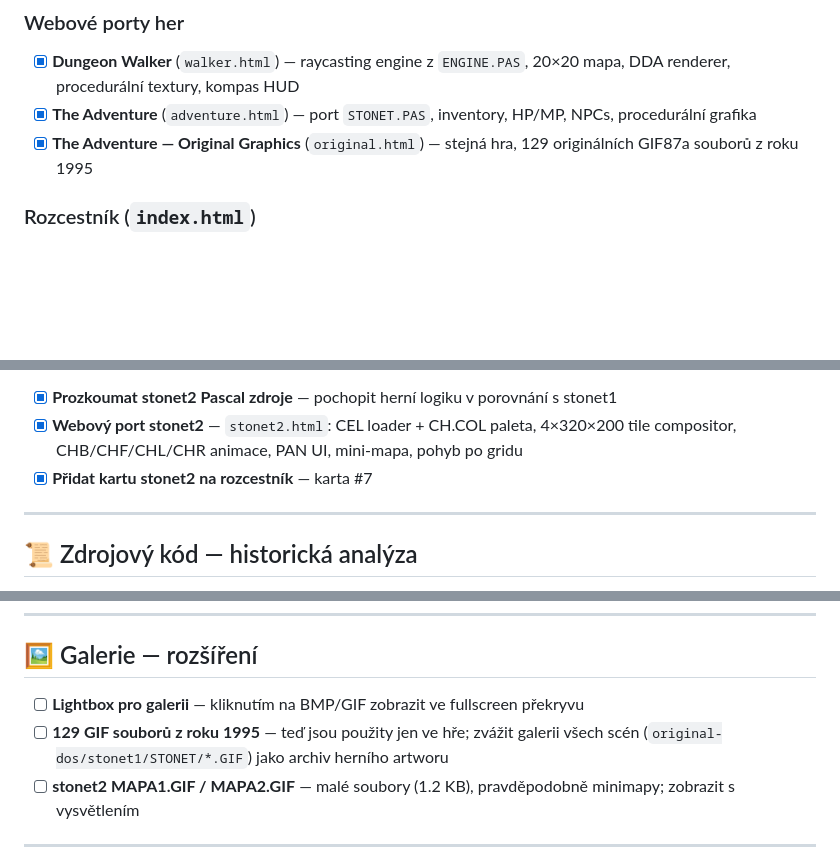
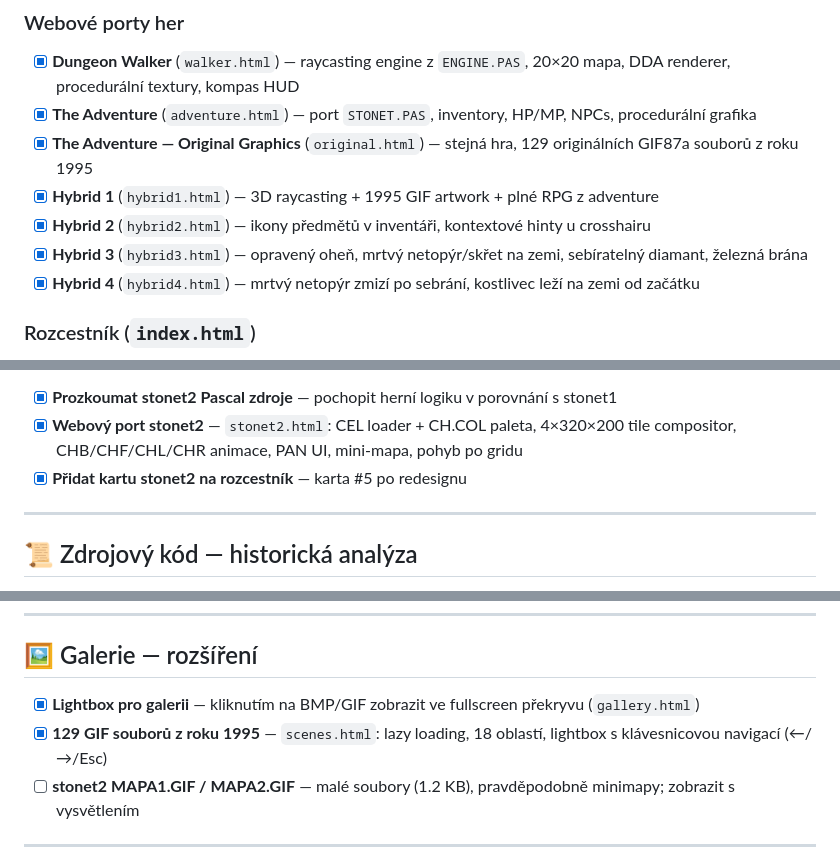
Before and after one commit to HugoShamrock/stone-towers, a Markdown page: TODO.md, 3 parts joined by grey strips. Rendered like a GitHub page; blank space fills up the shorter version.

```diff
--- a/TODO.md
+++ b/TODO.md
@@ -10,6 +10,10 @@ Přehled všeho nalezeného v původních zdrojácích a stav zpracování.
 - [x] **Dungeon Walker** (`walker.html`) — raycasting engine z `ENGINE.PAS`, 20×20 mapa, DDA renderer, procedurální textury, kompas HUD
 - [x] **The Adventure** (`adventure.html`) — port `STONET.PAS`, inventory, HP/MP, NPCs, procedurální grafika
 - [x] **The Adventure — Original Graphics** (`original.html`) — stejná hra, 129 originálních GIF87a souborů z roku 1995
+- [x] **Hybrid 1** (`hybrid1.html`) — 3D raycasting + 1995 GIF artwork + plné RPG z adventure
+- [x] **Hybrid 2** (`hybrid2.html`) — ikony předmětů v inventáři, kontextové hinty u crosshairu
+- [x] **Hybrid 3** (`hybrid3.html`) — opravený oheň, mrtvý netopýr/skřet na zemi, sebíratelný diamant, železná brána
+- [x] **Hybrid 4** (`hybrid4.html`) — mrtvý netopýr zmizí po sebrání, kostlivec leží na zemi od začátku
 
 ### Rozcestník (`index.html`)
 - [x] Karty tří her s popisem a ovládáním
@@ -90,7 +95,7 @@ Moderní prohlížeče to nativně neumí přehrát.
 
 - [x] **Prozkoumat stonet2 Pascal zdroje** — pochopit herní logiku v porovnání s stonet1
 - [x] **Webový port stonet2** — `stonet2.html`: CEL loader + CH.COL paleta, 4×320×200 tile compositor, CHB/CHF/CHL/CHR animace, PAN UI, mini-mapa, pohyb po gridu
-- [x] **Přidat kartu stonet2 na rozcestník** — karta #7
+- [x] **Přidat kartu stonet2 na rozcestník** — karta #5 po redesignu
 
 ---
 
@@ -107,8 +112,8 @@ Moderní prohlížeče to nativně neumí přehrát.
 
 ## 🖼️ Galerie — rozšíření
 
-- [ ] **Lightbox pro galerii** — kliknutím na BMP/GIF zobrazit ve fullscreen překryvu
-- [ ] **129 GIF souborů z roku 1995** — teď jsou použity jen ve hře; zvážit galerii všech scén (`original-dos/stonet1/STONET/*.GIF`) jako archiv herního artworu
+- [x] **Lightbox pro galerii** — kliknutím na BMP/GIF zobrazit ve fullscreen překryvu (`gallery.html`)
+- [x] **129 GIF souborů z roku 1995** — `scenes.html`: lazy loading, 18 oblastí, lightbox s klávesnicovou navigací (←/→/Esc)
 - [ ] **stonet2 MAPA1.GIF / MAPA2.GIF** — malé soubory (1.2 KB), pravděpodobně minimapy; zobrazit s vysvětlením
 
 ---
```
Also changed, not shown: other parts of TODO.md (+2 -1 lines), README.md (+10 -4 lines).
